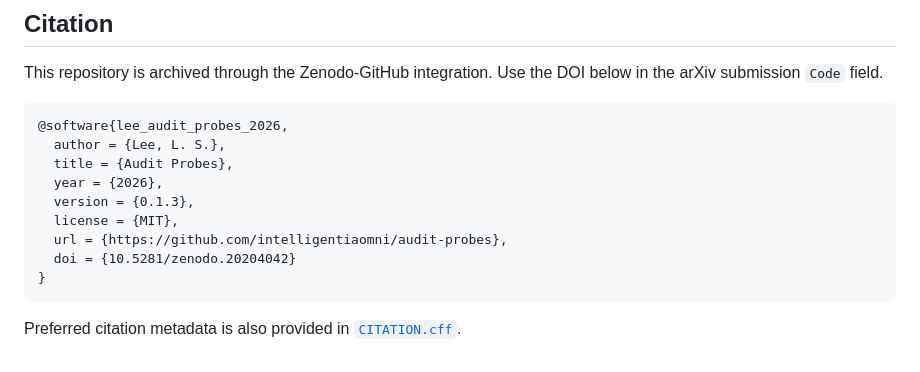
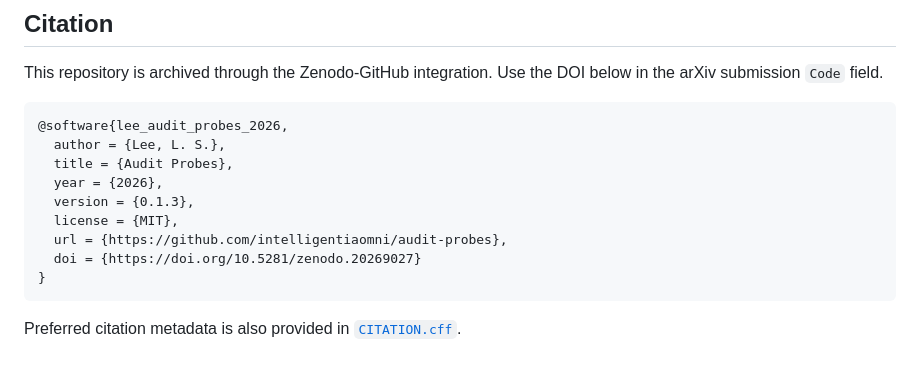
Before and after one commit to intelligentiaomni/audit-probes, a Markdown page: README.md, the part around the change. Rendered like a GitHub page.

Commit message:
fix: clean up (bib) and update ORCID/Zenodo metadata

````diff
--- a/README.md
+++ b/README.md
@@ -76,7 +76,7 @@ below in the arXiv submission `Code` field.
   version = {0.1.3},
   license = {MIT},
   url = {https://github.com/intelligentiaomni/audit-probes},
-  doi = {10.5281/zenodo.20204042}
+  doi = {https://doi.org/10.5281/zenodo.20269027}
 }
 ```
 
````
